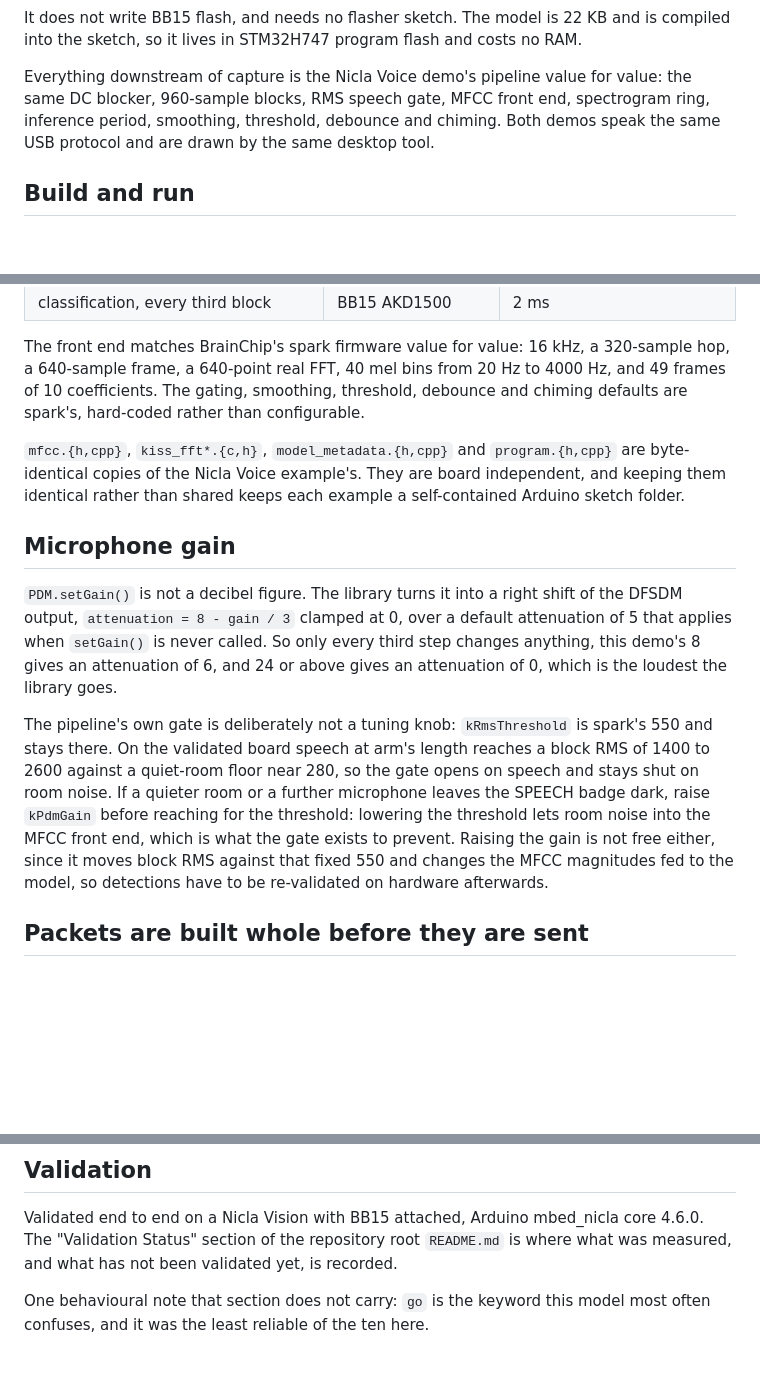
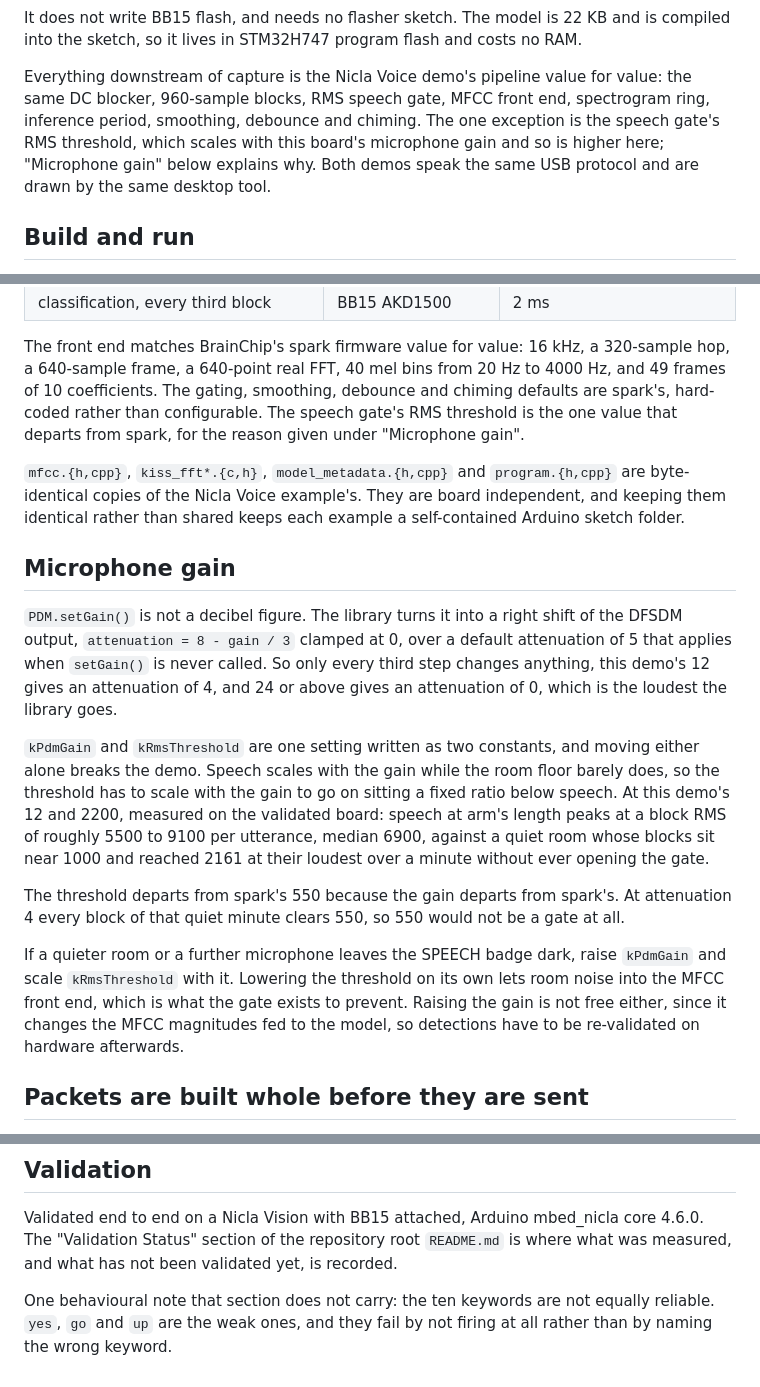
Before and after one commit to Brainchip-Inc/brainboard1500_arduino_library, a Markdown page: examples/bb15_nicla_vision_keyword_spotting/README.md, 3 parts joined by grey strips. GitHub-like rendering; blank space fills up the shorter version.

Commit message:
docs: re-measure the Nicla Vision keyword spotting figures at gain 12
The level figures in both READMEs were taken at the old gain and are false
at the shipping setting. Re-measured on the shipping firmware in one
session: a quiet minute now sits at a median block RMS of 1012 and peaks
at 2161 without opening the gate, and spoken keywords peak at 5500 to
9100 per utterance.

The ten-keyword sweep was re-run the way the demo was first validated,
eight repeats per keyword through the host speakers: 63 of 79 detected,
with `yes`, `go` and `up` the weak words. Almost every failure is the
detection not firing rather than the wrong keyword being named, so the
note claiming `go` is the word the model most often confuses no longer
matches what the board does.

Stream health and timings were re-measured too and are unchanged apart
from a longer run: 4750 blocks over 285 seconds, no dropped buffers and
no sequence gaps, at 16.67 blocks per second.

Both READMEs also described the speech gate as spark's 550. It no longer
is, because the gain no longer is, and the threshold has to scale with
the gain to stay a fixed ratio below speech.

```diff
--- a/examples/bb15_nicla_vision_keyword_spotting/README.md
+++ b/examples/bb15_nicla_vision_keyword_spotting/README.md
@@ -14,7 +14,9 @@ costs no RAM.
 
 Everything downstream of capture is the Nicla Voice demo's pipeline value for
 value: the same DC blocker, 960-sample blocks, RMS speech gate, MFCC front end,
-spectrogram ring, inference period, smoothing, threshold, debounce and chiming.
+spectrogram ring, inference period, smoothing, debounce and chiming. The one
+exception is the speech gate's RMS threshold, which scales with this board's
+microphone gain and so is higher here; "Microphone gain" below explains why.
 Both demos speak the same USB protocol and are drawn by the same desktop tool.
 
 ## Build and run
@@ -76,8 +78,9 @@ From there everything runs on the STM32H747 and BB15:
 The front end matches BrainChip's spark firmware value for value: 16 kHz, a
 320-sample hop, a 640-sample frame, a 640-point real FFT, 40 mel bins from
 20 Hz to 4000 Hz, and 49 frames of 10 coefficients. The gating, smoothing,
-threshold, debounce and chiming defaults are spark's, hard-coded rather than
-configurable.
+debounce and chiming defaults are spark's, hard-coded rather than configurable.
+The speech gate's RMS threshold is the one value that departs from spark, for
+the reason given under "Microphone gain".
 
 `mfcc.{h,cpp}`, `kiss_fft*.{c,h}`, `model_metadata.{h,cpp}` and `program.{h,cpp}`
 are byte-identical copies of the Nicla Voice example's. They are board
@@ -89,19 +92,27 @@ self-contained Arduino sketch folder.
 `PDM.setGain()` is not a decibel figure. The library turns it into a right shift
 of the DFSDM output, `attenuation = 8 - gain / 3` clamped at 0, over a default
 attenuation of 5 that applies when `setGain()` is never called. So only every
-third step changes anything, this demo's 8 gives an attenuation of 6, and 24 or
+third step changes anything, this demo's 12 gives an attenuation of 4, and 24 or
 above gives an attenuation of 0, which is the loudest the library goes.
 
-The pipeline's own gate is deliberately not a tuning knob: `kRmsThreshold` is
-spark's 550 and stays there. On the validated board speech at arm's length
-reaches a block RMS of 1400 to 2600 against a quiet-room floor near 280, so the
-gate opens on speech and stays shut on room noise. If a quieter room or a
-further microphone leaves the SPEECH badge dark, raise `kPdmGain` before
-reaching for the threshold: lowering the threshold lets room noise into the MFCC
-front end, which is what the gate exists to prevent. Raising the gain is not
-free either, since it moves block RMS against that fixed 550 and changes the
-MFCC magnitudes fed to the model, so detections have to be re-validated on
-hardware afterwards.
+`kPdmGain` and `kRmsThreshold` are one setting written as two constants, and
+moving either alone breaks the demo. Speech scales with the gain while the room
+floor barely does, so the threshold has to scale with the gain to go on sitting
+a fixed ratio below speech. At this demo's 12 and 2200, measured on the
+validated board: speech at arm's length peaks at a block RMS of roughly 5500 to
+9100 per utterance, median 6900, against a quiet room whose blocks sit near 1000
+and reached 2161 at their loudest over a minute without ever opening the gate.
+
+The threshold departs from spark's 550 because the gain departs from spark's. At
+attenuation 4 every block of that quiet minute clears 550, so 550 would not be a
+gate at all.
+
+If a quieter room or a further microphone leaves the SPEECH badge dark, raise
+`kPdmGain` and scale `kRmsThreshold` with it. Lowering the threshold on its own
+lets room noise into the MFCC front end, which is what the gate exists to
+prevent. Raising the gain is not free either, since it changes the MFCC
+magnitudes fed to the model, so detections have to be re-validated on hardware
+afterwards.
 
 ## Packets are built whole before they are sent
 
@@ -164,5 +175,6 @@ Validated end to end on a Nicla Vision with BB15 attached, Arduino mbed_nicla
 core 4.6.0. The "Validation Status" section of the repository root `README.md`
 is where what was measured, and what has not been validated yet, is recorded.
 
-One behavioural note that section does not carry: `go` is the keyword this
-model most often confuses, and it was the least reliable of the ten here.
+One behavioural note that section does not carry: the ten keywords are not
+equally reliable. `yes`, `go` and `up` are the weak ones, and they fail by not
+firing at all rather than by naming the wrong keyword.
```
Also changed, not shown: README.md (+15 -8 lines).
